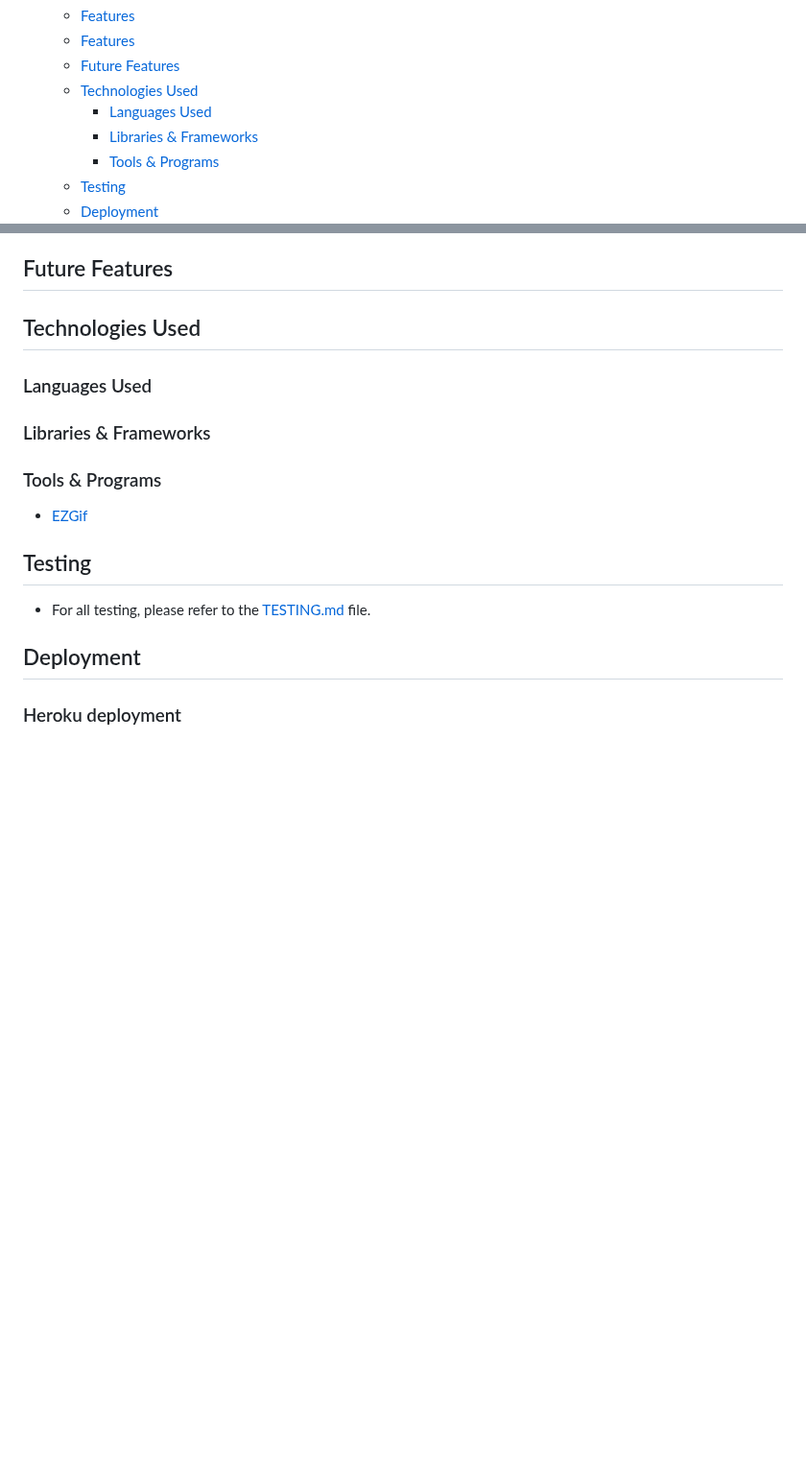
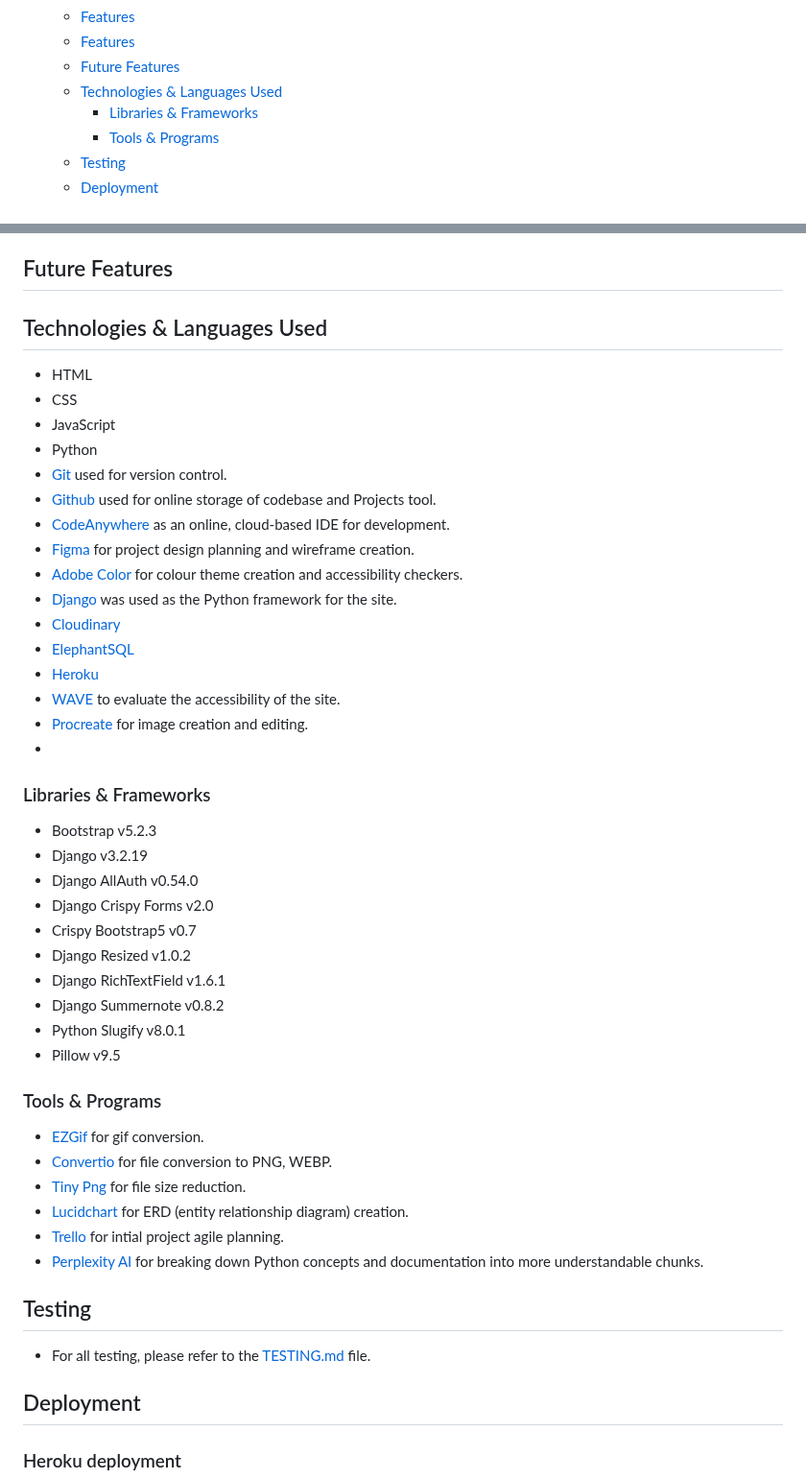
Before and after one commit to amylour/FreeFido_v2, a Markdown page: README.md, 2 parts joined by grey strips. Shown at 96% size. Rendered like a GitHub page; blank space fills up the shorter version.

Commit message:
edit: tech&languages section, design planes

```diff
--- a/README.md
+++ b/README.md
@@ -39,8 +39,7 @@ View live site here : [FreeFido](https://freefido.herokuapp.com/)
   - [Features](#features)
   - [Features](#features-1)
   - [Future Features](#future-features)
-  - [Technologies Used](#technologies-used)
-    - [Languages Used](#languages-used)
+  - [Technologies \& Languages Used](#technologies--languages-used)
     - [Libraries \& Frameworks](#libraries--frameworks)
     - [Tools \& Programs](#tools--programs)
   - [Testing](#testing)
@@ -388,15 +396,46 @@ Business Owner/Django Admin Panel/Superuser
 
 ## Future Features
 
-## Technologies Used
+## Technologies & Languages Used
 
-### Languages Used
+- HTML
+- CSS
+- JavaScript
+- Python
+- [Git](https://git-scm.com/) used for version control.
+- [Github](https://www.github.com) used for online storage of codebase and Projects tool.
+- [CodeAnywhere](https://app.codeanywhere.com) as an online, cloud-based IDE for development.
+- [Figma](https://www.figma.com) for project design planning and wireframe creation.
+- [Adobe Color](https://color.adobe.com) for colour theme creation and accessibility checkers.
+- [Django](https://www.djangoproject.com/) was used as the Python framework for the site.
+- [Cloudinary]()
+- [ElephantSQL]()
+- [Heroku]()
+- [WAVE](https://wave.webaim.org/) to evaluate the accessibility of the site.
+- [Procreate](https://procreate.com/) for image creation and editing.
+-
 
 ### Libraries & Frameworks
 
+- Bootstrap v5.2.3
+- Django v3.2.19
+- Django AllAuth v0.54.0
+- Django Crispy Forms v2.0
+- Crispy Bootstrap5 v0.7
+- Django Resized v1.0.2
+- Django RichTextField v1.6.1
+- Django Summernote v0.8.2
+- Python Slugify v8.0.1
+- Pillow v9.5
+
 ### Tools & Programs
 
-- [EZGif](<https://ezgif.com/>)
+- [EZGif](<https://ezgif.com/>) for gif conversion.
+- [Convertio](https://convertio.co/) for file conversion to PNG, WEBP.
+- [Tiny Png](https://tinypng.com/) for file size reduction.
+- [Lucidchart](https://www.lucidchart.com/pages) for ERD (entity relationship diagram) creation.
+- [Trello](https://www.trello.com) for intial project agile planning.
+- [Perplexity AI](https://www.perplexity.ai/) for breaking down Python concepts and documentation into more understandable chunks.
 
 ## Testing
 
```
Also changed, not shown: other parts of README.md (+13 -4 lines).
